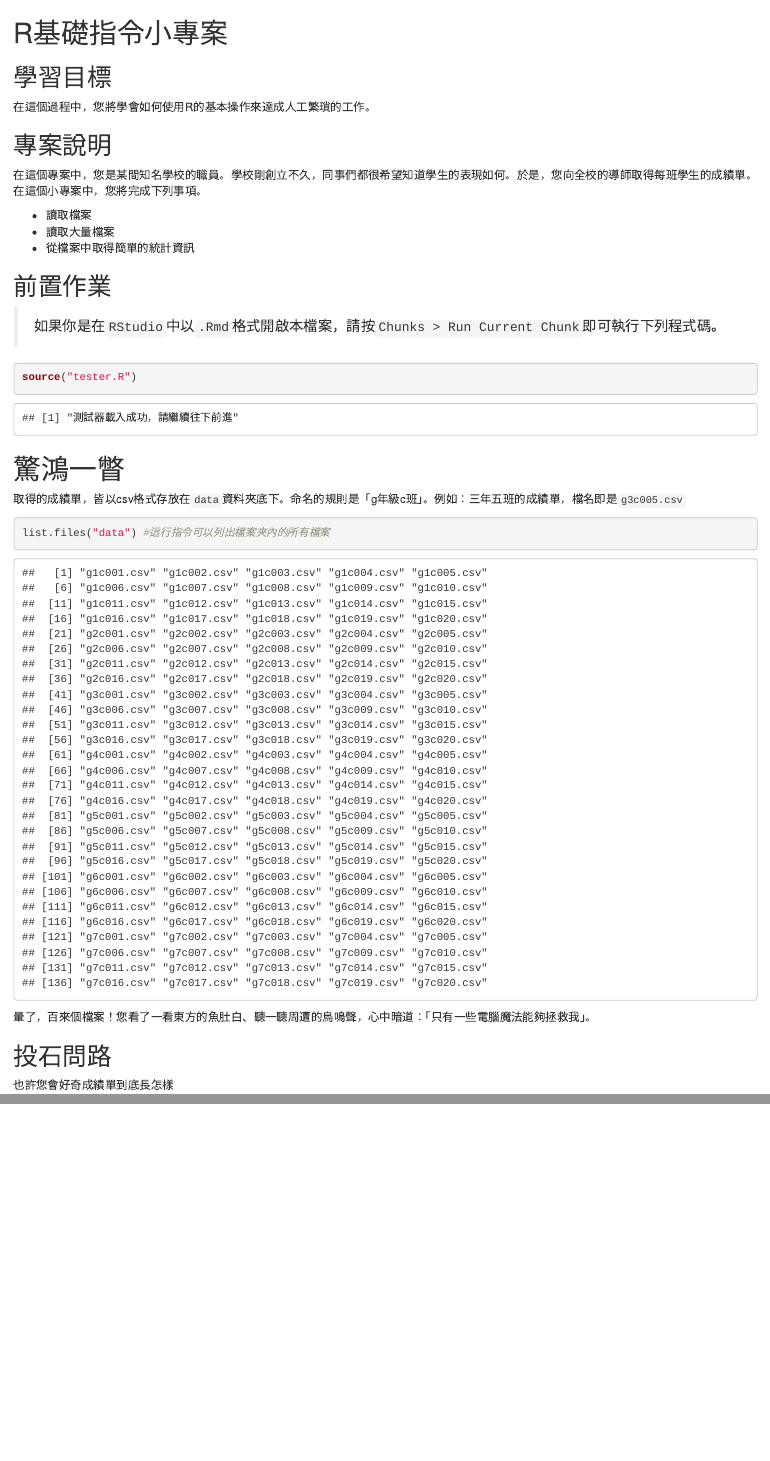
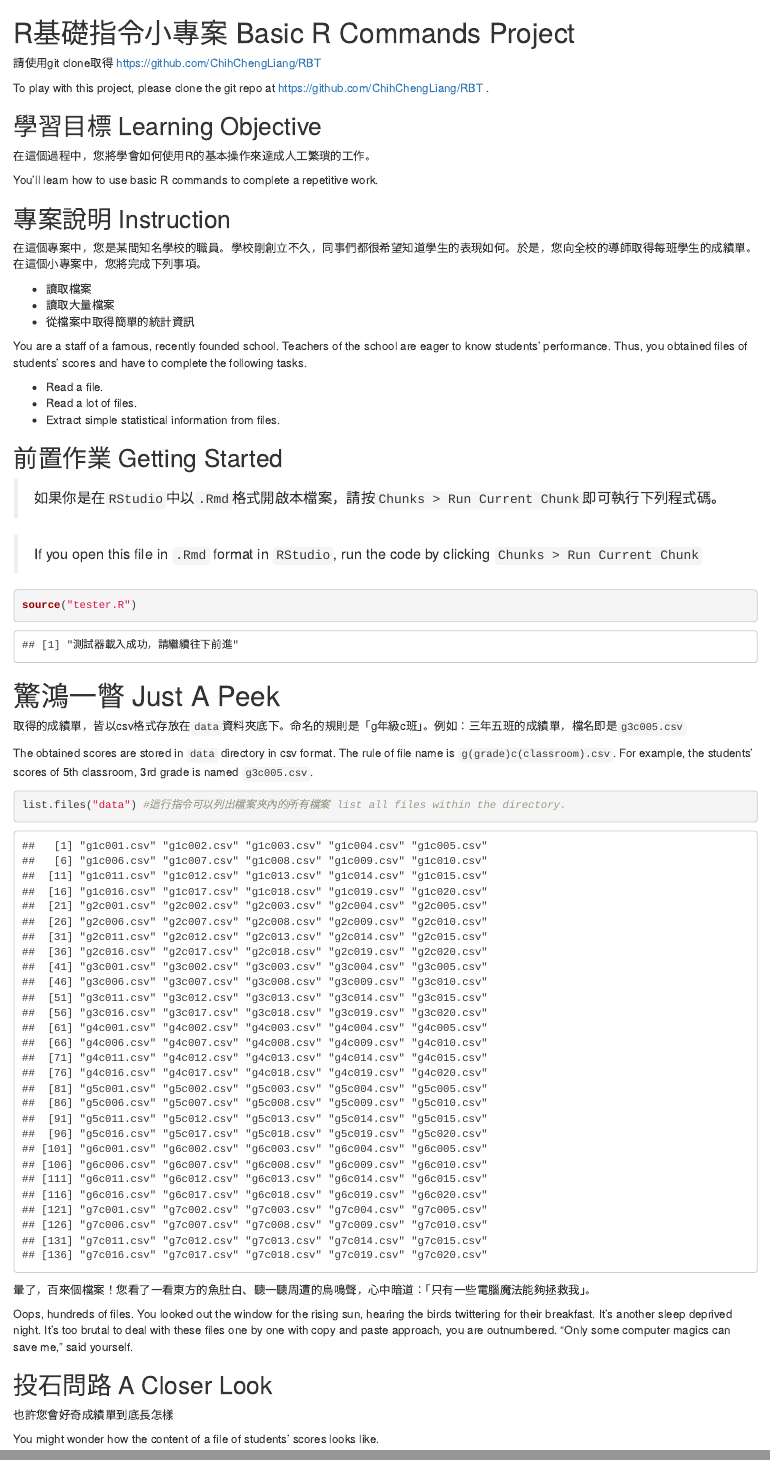
Before and after one commit to ChihChengLiang/RBT, an R Markdown document (R_Basic.Rmd): the page in a window 1100 px wide, from its top, and a second part further down, joined at a grey line. Rendered offline with R 4.5, knitr and Pandoc, with nearby package versions.

Commit message:
internationalized

````diff
--- a/R_Basic.Rmd
+++ b/R_Basic.Rmd
@@ -1,38 +1,57 @@
-# R基礎指令小專案
+# R基礎指令小專案 Basic R Commands Project
 
-## 學習目標
+請使用git clone取得 https://github.com/ChihChengLiang/RBT
+
+To play with this project, please clone the git repo at [https://github.com/ChihChengLiang/RBT](https://github.com/ChihChengLiang/RBT) .
+
+## 學習目標 Learning Objective
 在這個過程中，您將學會如何使用R的基本操作來達成人工繁瑣的工作。
 
-## 專案說明
+You'll learn how to use basic R commands to complete a repetitive work.
+
+## 專案說明 Instruction
 在這個專案中，您是某間知名學校的職員。學校剛創立不久，同事們都很希望知道學生的表現如何。於是，您向全校的導師取得每班學生的成績單。在這個小專案中，您將完成下列事項。
 
 - 讀取檔案
 - 讀取大量檔案
 - 從檔案中取得簡單的統計資訊
 
-## 前置作業
+You are a staff of a famous, recently founded school. Teachers of the school are eager to know students' performance. Thus, you obtained files of students' scores and have to complete the following tasks.
+
+- Read a file.
+- Read a lot of files.
+- Extract simple statistical information from files.
+
+## 前置作業 Getting Started
 
 > 如果你是在`RStudio`中以`.Rmd`格式開啟本檔案，請按`Chunks > Run Current Chunk`即可執行下列程式碼。
+
+> If you open this file in `.Rmd` format in `RStudio`, run the code by clicking `Chunks > Run Current Chunk`
 
 ```{r}
 source("tester.R")
 ```
 
 
-# 驚鴻一瞥
+# 驚鴻一瞥 Just A Peek
+
 取得的成績單，皆以csv格式存放在`data`資料夾底下。命名的規則是「g年級c班」。例如：三年五班的成績單，檔名即是`g3c005.csv`
 
-
+The obtained scores are stored in `data` directory in csv format. The rule of file name is `g(grade)c(classroom).csv`. For example, the students' scores of 5th classroom, 3rd grade is named `g3c005.csv`.
 
 ```{r}
-list.files("data") #這行指令可以列出檔案夾內的所有檔案
+list.files("data") #這行指令可以列出檔案夾內的所有檔案 list all files within the directory.
 ```
 
 暈了，百來個檔案！您看了一看東方的魚肚白、聽一聽周遭的鳥鳴聲，心中暗道：「只有一些電腦魔法能夠拯救我」。
 
-## 投石問路
+Oops, hundreds of files. You looked out the window for the rising sun, hearing the birds twittering for their breakfast. It's another sleep deprived night. It's too brutal to deal with these files one by one with copy and paste approach, you are outnumbered. "Only some computer magics can save me," said yourself.
+
+## 投石問路 A Closer Look
 
 也許您會好奇成績單到底長怎樣
 
+You might wonder how the content of a file of students' scores looks like.
+
 ```{r}
 ```
````
